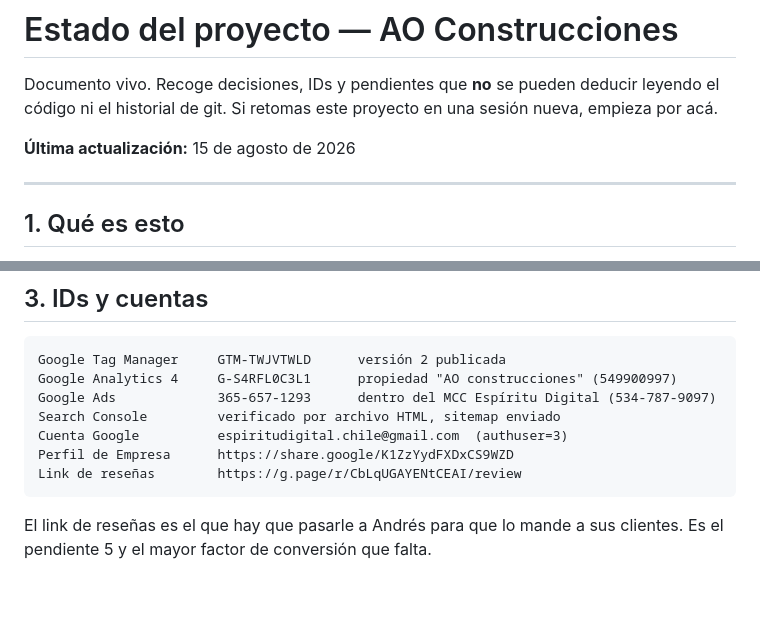
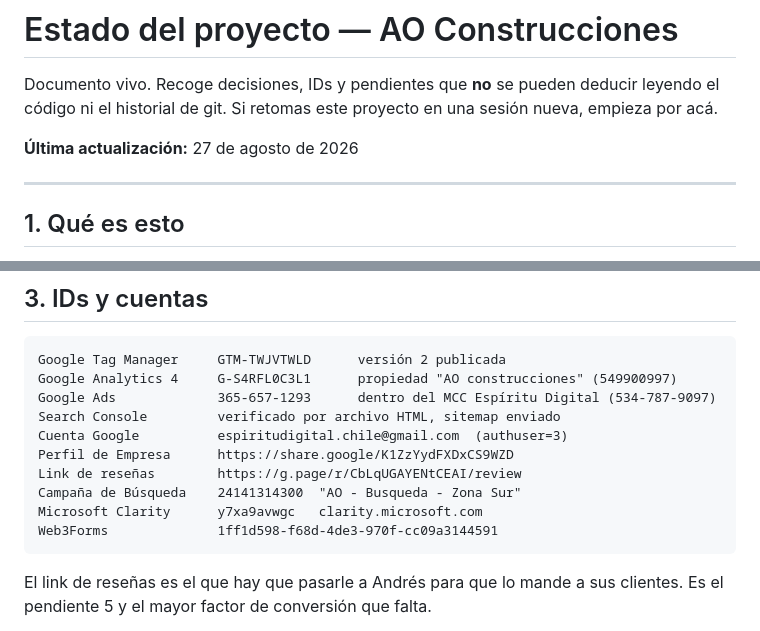
Before and after one commit to cristiansanchez1003-blip/AOconstrucciones, a Markdown page: ESTADO-PROYECTO.md, 2 parts joined by grey strips. GitHub-like rendering; blank space fills up the shorter version.

````diff
--- a/ESTADO-PROYECTO.md
+++ b/ESTADO-PROYECTO.md
@@ -4,7 +4,7 @@ Documento vivo. Recoge decisiones, IDs y pendientes que **no** se pueden deducir
 leyendo el código ni el historial de git. Si retomas este proyecto en una sesión
 nueva, empieza por acá.
 
-**Última actualización:** 15 de agosto de 2026
+**Última actualización:** 27 de agosto de 2026
 
 ---
 
@@ -68,6 +68,9 @@ Search Console         verificado por archivo HTML, sitemap enviado
 Cuenta Google          espiritudigital.chile@gmail.com  (authuser=3)
 Perfil de Empresa      https://share.google/K1ZzYydFXDxCS9WZD
 Link de reseñas        https://g.page/r/CbLqUGAYENtCEAI/review
+Campaña de Búsqueda    24141314300  "AO - Busqueda - Zona Sur"
+Microsoft Clarity      y7xa9avwgc   clarity.microsoft.com
+Web3Forms              1ff1d598-f68d-4de3-970f-cc09a3144591
 ```
 
 El link de reseñas es el que hay que pasarle a Andrés para que lo mande a sus
````
Also changed, not shown: other parts of ESTADO-PROYECTO.md (+117 -1 lines).
